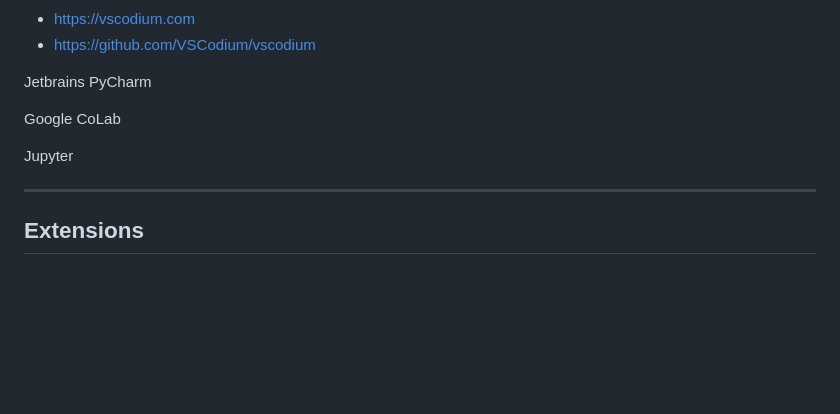
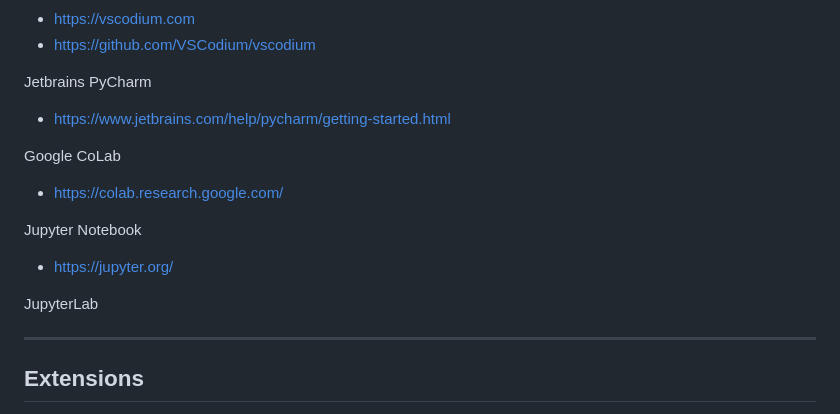
Before and after one commit to floppyinfant/Astro-Homepage, a Markdown page: .ai/.ai-config-examples/README.md, the part around the change. Drawn GitHub-style; blank space fills up the shorter version.

```diff
--- a/.ai/.ai-config-examples/README.md
+++ b/.ai/.ai-config-examples/README.md
@@ -21,12 +21,18 @@ VSCodium
 
 
 Jetbrains PyCharm
+- https://www.jetbrains.com/help/pycharm/getting-started.html
 
 
 Google CoLab
+- https://colab.research.google.com/
 
 
-Jupyter
+Jupyter Notebook
+- https://jupyter.org/
+
+
+JupyterLab
 
 
 ---
```
